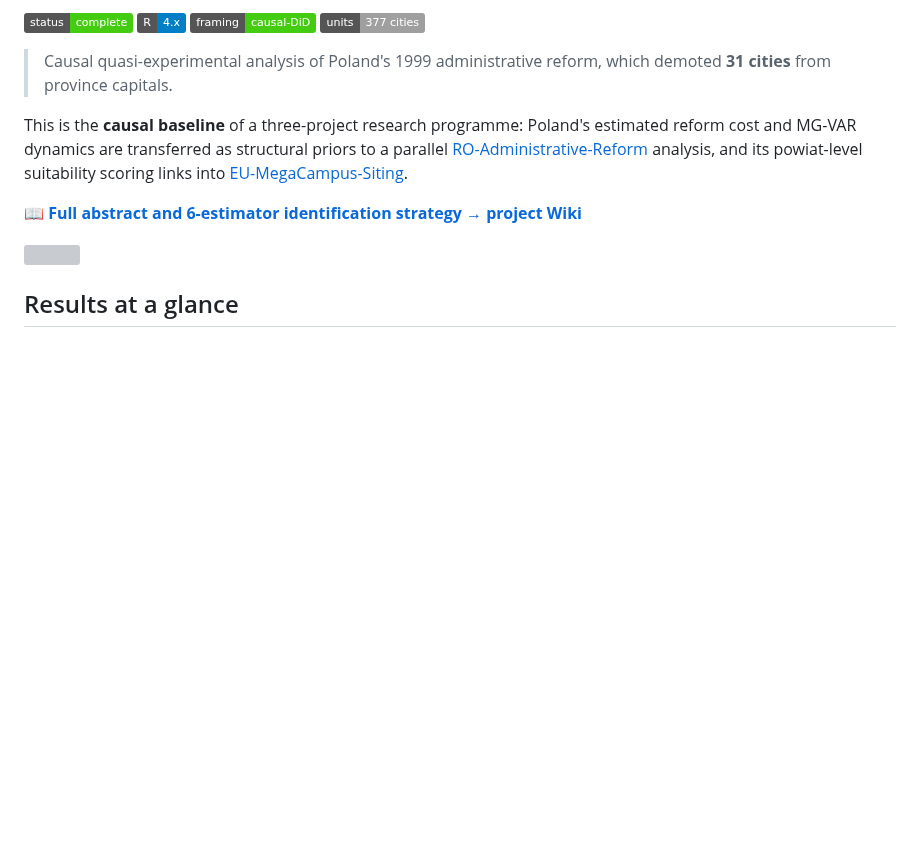
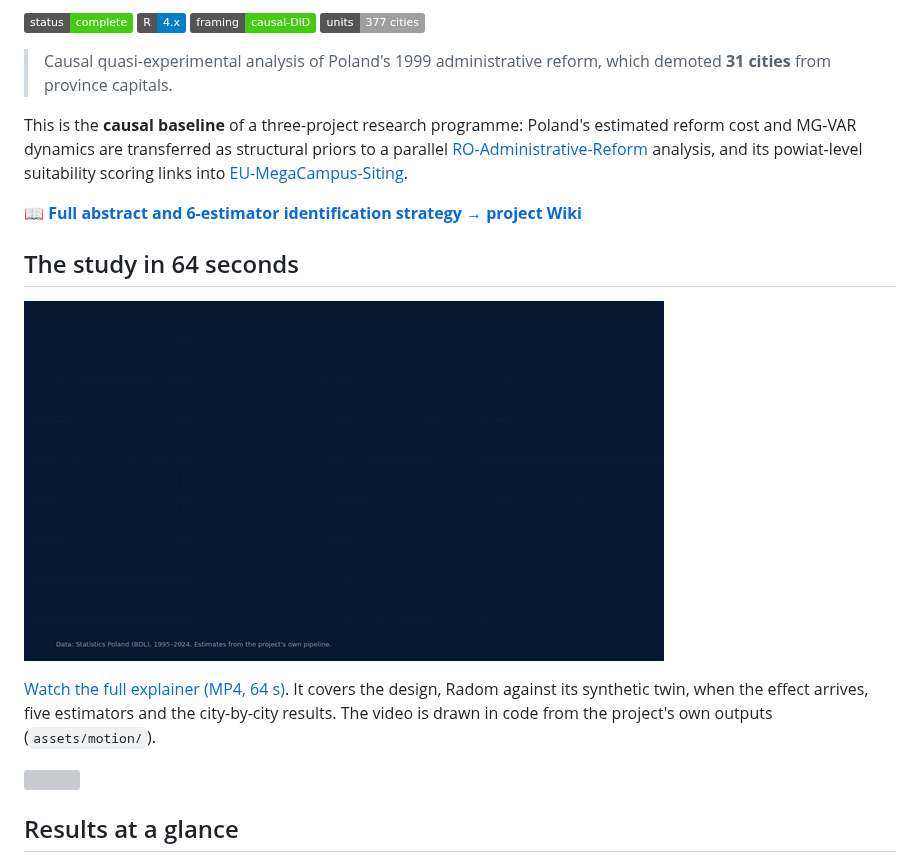
Before and after one commit to andrm101/pl-capital-reform-did, a Markdown page: README.md, the part around the change. GitHub-like rendering; pictures changed too: docs/media/pl-capital-explainer-preview.gif (added); badges without logos; blank space fills up the shorter version; grey boxes are pictures that could not be loaded.

```diff
--- a/README.md
+++ b/README.md
@@ -9,6 +9,12 @@
 This is the **causal baseline** of a three-project research programme: Poland's estimated reform cost and MG-VAR dynamics are transferred as structural priors to a parallel [RO-Administrative-Reform](https://github.com/andrm101/ro-administrative-reform) analysis, and its powiat-level suitability scoring links into [EU-MegaCampus-Siting](https://github.com/andrm101/eu-megacampus-siting).
 
 📖 **[Full abstract and 6-estimator identification strategy → project Wiki](https://github.com/andrm101/pl-capital-reform-did/wiki)**
+
+## The study in 64 seconds
+
+[![What happens to a city that loses its capital status? Animated impulse response](docs/media/pl-capital-explainer-preview.gif)](docs/media/pl-capital-explainer.mp4)
+
+[Watch the full explainer (MP4, 64 s)](docs/media/pl-capital-explainer.mp4). It covers the design, Radom against its synthetic twin, when the effect arrives, five estimators and the city-by-city results. The video is drawn in code from the project's own outputs (`assets/motion/`).
 
 <img src="assets/brand-divider.svg" alt="" width="100%">
 
```
Also changed, not shown: assets/motion/README.md (added, +27 -0 lines), docs/media/pl-capital-explainer-poster.png (added), 7 other files.
